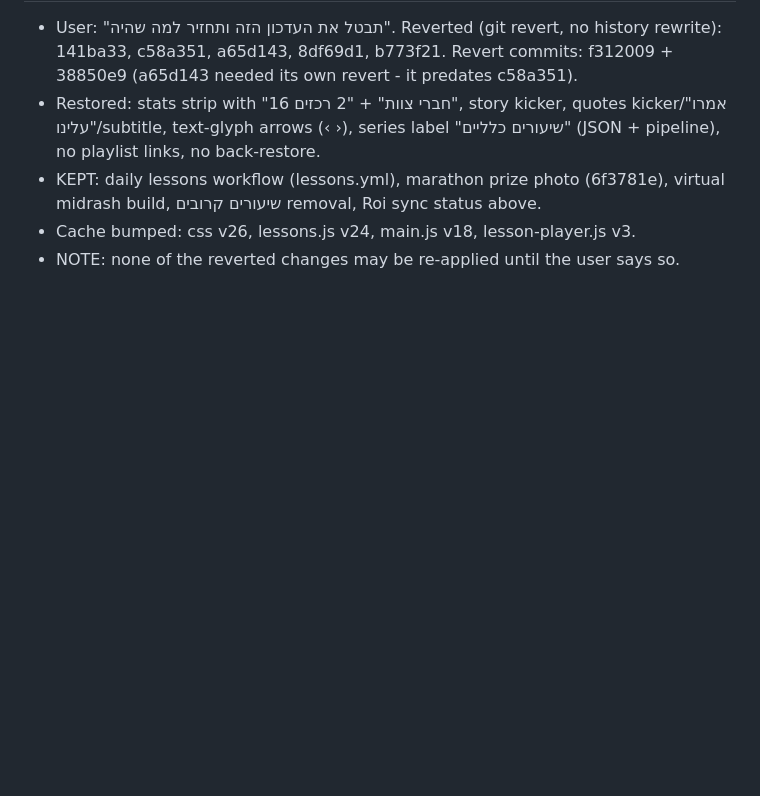
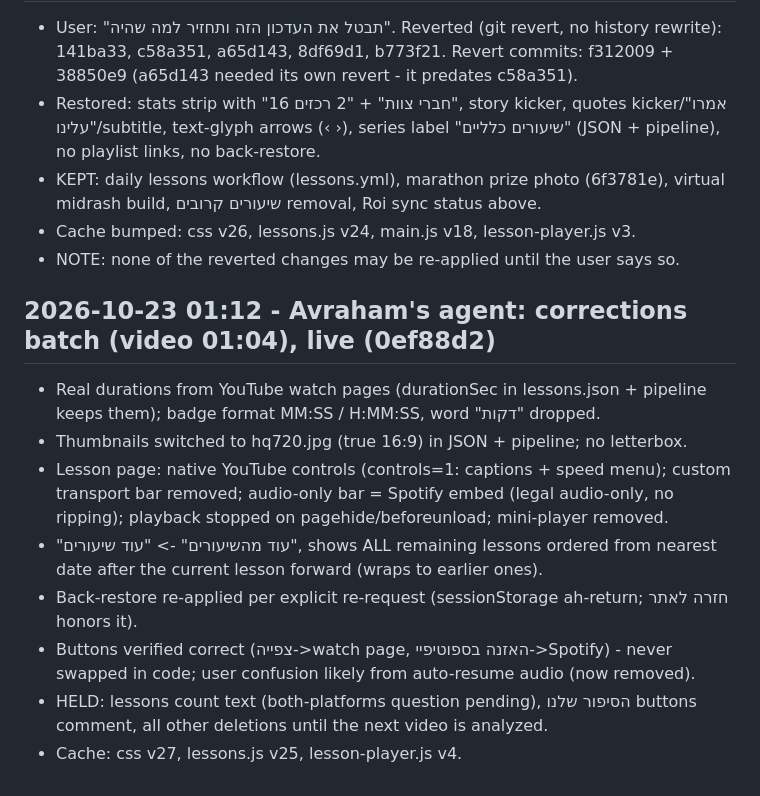
Before and after one commit to halehadas10/aleh-hadas-site, a Markdown page: COORDINATION.md, the part around the change. Rendered like a GitHub page; blank space fills up the shorter version.

Commit message:
COORDINATION: log corrections batch 01:04

```diff
--- a/COORDINATION.md
+++ b/COORDINATION.md
@@ -45,3 +45,13 @@
 - KEPT: daily lessons workflow (lessons.yml), marathon prize photo (6f3781e), virtual midrash build, שיעורים קרובים removal, Roi sync status above.
 - Cache bumped: css v26, lessons.js v24, main.js v18, lesson-player.js v3.
 - NOTE: none of the reverted changes may be re-applied until the user says so.
+
+## 2026-10-23 01:12 - Avraham's agent: corrections batch (video 01:04), live (0ef88d2)
+- Real durations from YouTube watch pages (durationSec in lessons.json + pipeline keeps them); badge format MM:SS / H:MM:SS, word "דקות" dropped.
+- Thumbnails switched to hq720.jpg (true 16:9) in JSON + pipeline; no letterbox.
+- Lesson page: native YouTube controls (controls=1: captions + speed menu); custom transport bar removed; audio-only bar = Spotify embed (legal audio-only, no ripping); playback stopped on pagehide/beforeunload; mini-player removed.
+- "עוד מהשיעורים" -> "עוד שיעורים", shows ALL remaining lessons ordered from nearest date after the current lesson forward (wraps to earlier ones).
+- Back-restore re-applied per explicit re-request (sessionStorage ah-return; חזרה לאתר honors it).
+- Buttons verified correct (צפייה->watch page, האזנה בספוטיפיי->Spotify) - never swapped in code; user confusion likely from auto-resume audio (now removed).
+- HELD: lessons count text (both-platforms question pending), הסיפור שלנו buttons comment, all other deletions until the next video is analyzed.
+- Cache: css v27, lessons.js v25, lesson-player.js v4.
```
